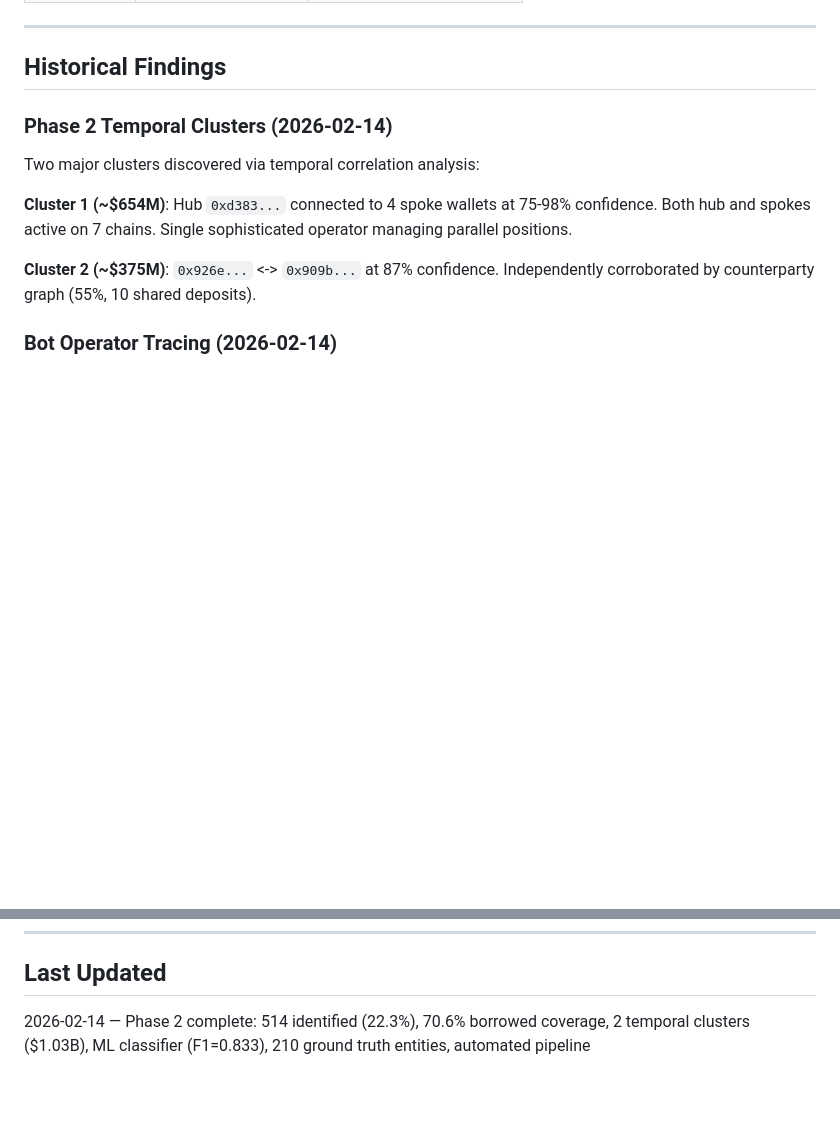
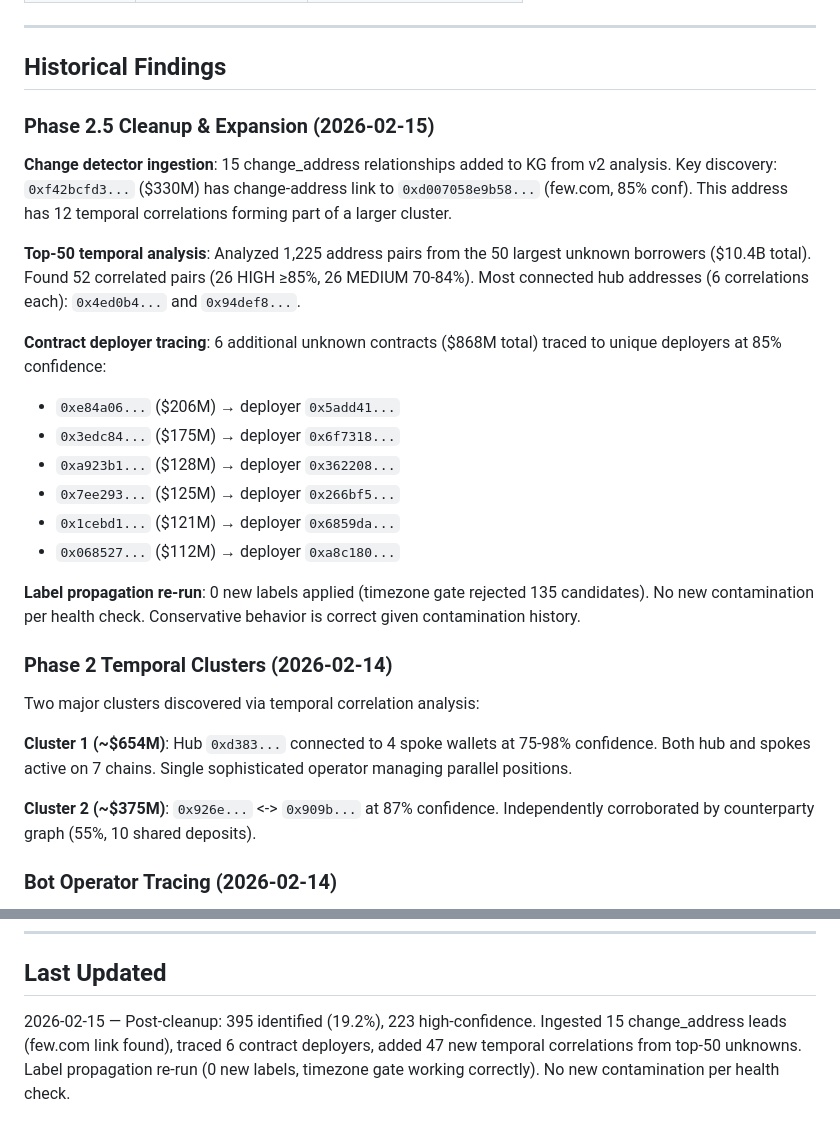
Before and after one commit to ripples3/ic-onchain-analytics, a Markdown page: references/investigation_status.md, 2 parts joined by grey strips. Rendered like a GitHub page; blank space fills up the shorter version.

```diff
--- a/references/investigation_status.md
+++ b/references/investigation_status.md
@@ -461,6 +473,22 @@ The original CIO clustering algorithm had severe contamination issues:
 ---
 
 ## Historical Findings
+
+### Phase 2.5 Cleanup & Expansion (2026-02-15)
+
+**Change detector ingestion**: 15 change_address relationships added to KG from v2 analysis. Key discovery: `0xf42bcfd3...` ($330M) has change-address link to `0xd007058e9b58...` (few.com, 85% conf). This address has 12 temporal correlations forming part of a larger cluster.
+
+**Top-50 temporal analysis**: Analyzed 1,225 address pairs from the 50 largest unknown borrowers ($10.4B total). Found 52 correlated pairs (26 HIGH ≥85%, 26 MEDIUM 70-84%). Most connected hub addresses (6 correlations each): `0x4ed0b4...` and `0x94def8...`.
+
+**Contract deployer tracing**: 6 additional unknown contracts ($868M total) traced to unique deployers at 85% confidence:
+- `0xe84a06...` ($206M) → deployer `0x5add41...`
+- `0x3edc84...` ($175M) → deployer `0x6f7318...`
+- `0xa923b1...` ($128M) → deployer `0x362208...`
+- `0x7ee293...` ($125M) → deployer `0x266bf5...`
+- `0x1cebd1...` ($121M) → deployer `0x6859da...`
+- `0x068527...` ($112M) → deployer `0xa8c180...`
+
+**Label propagation re-run**: 0 new labels applied (timezone gate rejected 135 candidates). No new contamination per health check. Conservative behavior is correct given contamination history.
 
 ### Phase 2 Temporal Clusters (2026-02-14)
 
@@ -567,4 +595,4 @@ Scripts are free with 40-50% combined hit rate. WebSearch costs tokens with 10%
 
 ## Last Updated
 
-2026-02-14 — Phase 2 complete: 514 identified (22.3%), 70.6% borrowed coverage, 2 temporal clusters ($1.03B), ML classifier (F1=0.833), 210 ground truth entities, automated pipeline
+2026-02-15 — Post-cleanup: 395 identified (19.2%), 223 high-confidence. Ingested 15 change_address leads (few.com link found), traced 6 contract deployers, added 47 new temporal correlations from top-50 unknowns. Label propagation re-run (0 new labels, timezone gate working correctly). No new contamination per health check.
```
Also changed, not shown: other parts of references/investigation_status.md (+28 -16 lines).
